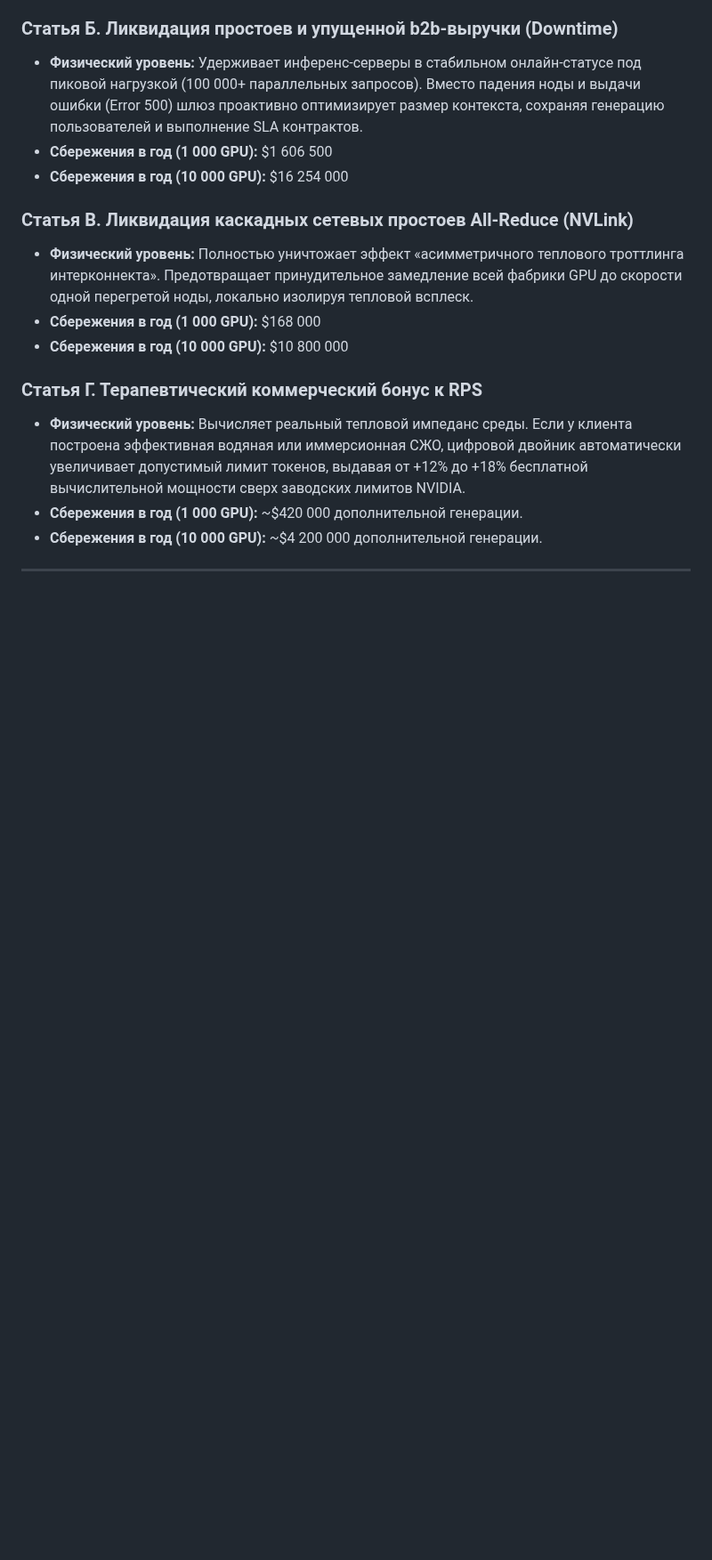
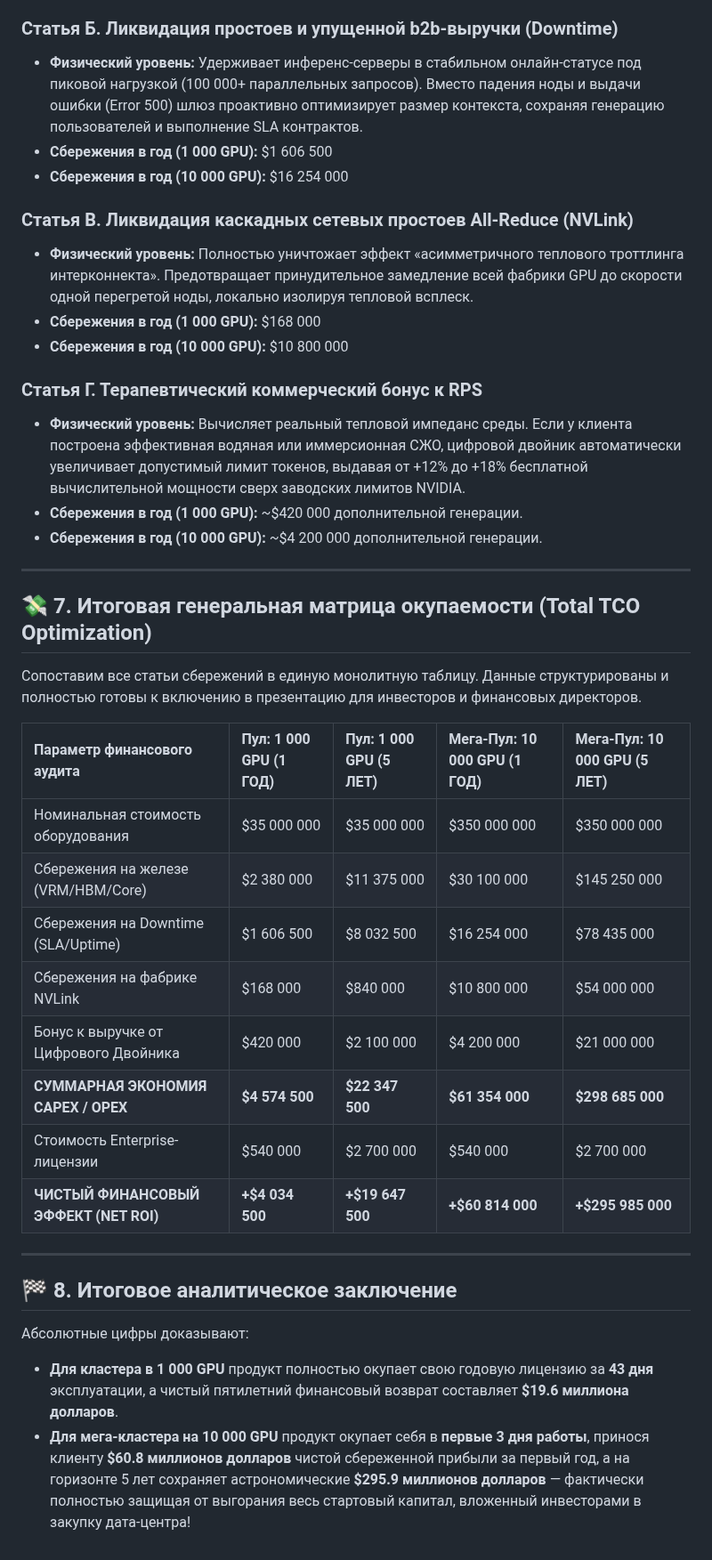
Before and after one commit to ProFoton/TIERSA-Zero-Panic-AI, a Markdown page: ECONOMIC_REPORT.md, the part around the change. Shown at 89% size. GitHub-like rendering; blank space fills up the shorter version.

```diff
--- a/ECONOMIC_REPORT.md
+++ b/ECONOMIC_REPORT.md
@@ -122,3 +122,25 @@ curl -X GET http://0.0.0
 *   **Сбережения в год (10 000 GPU):** ~\$4 200 000 дополнительной генерации.
 
 ---
+## 💸 7. Итоговая генеральная матрица окупаемости (Total TCO Optimization)
+
+Сопоставим все статьи сбережений в единую монолитную таблицу. Данные структурированы и полностью готовы к включению в презентацию для инвесторов и финансовых директоров.
+
+| Параметр финансового аудита | Пул: 1 000 GPU (1 ГОД) | Пул: 1 000 GPU (5 ЛЕТ) | Мега-Пул: 10 000 GPU (1 ГОД) | Мега-Пул: 10 000 GPU (5 ЛЕТ) |
+| :--- | :--- | :--- | :--- | :--- |
+| Номинальная стоимость оборудования | \$35 000 000 | \$35 000 000 | \$350 000 000 | \$350 000 000 |
+| Сбережения на железе (VRM/HBM/Core) | \$2 380 000 | \$11 375 000 | \$30 100 000 | \$145 250 000 |
+| Сбережения на Downtime (SLA/Uptime) | \$1 606 500 | \$8 032 500 | \$16 254 000 | \$78 435 000 |
+| Сбережения на фабрике NVLink | \$168 000 | \$840 000 | \$10 800 000 | \$54 000 000 |
+| Бонус к выручке от Цифрового Двойника | \$420 000 | \$2 100 000 | \$4 200 000 | \$21 000 000 |
+| **СУММАРНАЯ ЭКОНОМИЯ CAPEX / OPEX** | **\$4 574 500** | **\$22 347 500** | **\$61 354 000** | **\$298 685 000** |
+| Стоимость Enterprise-лицензии | \$540 000 | \$2 700 000 | \$540 000 | \$2 700 000 |
+| **ЧИСТЫЙ ФИНАНСОВЫЙ ЭФФЕКТ (NET ROI)** | **+\$4 034 500** | **+\$19 647 500** | **+\$60 814 000** | **+\$295 985 000** |
+
+---
+
+## 🏁 8. Итоговое аналитическое заключение
+
+Абсолютные цифры доказывают:
+* **Для кластера в 1 000 GPU** продукт полностью окупает свою годовую лицензию за **43 дня** эксплуатации, а чистый пятилетний финансовый возврат составляет **\$19.6 миллиона долларов**.
+* **Для мега-кластера на 10 000 GPU** продукт окупает себя в **первые 3 дня работы**, принося клиенту **\$60.8 миллионов долларов** чистой сбереженной прибыли за первый год, а на горизонте 5 лет сохраняет астрономические **\$295.9 миллионов долларов** — фактически полностью защищая от выгорания весь стартовый капитал, вложенный инвесторами в закупку дата-центра!
```
